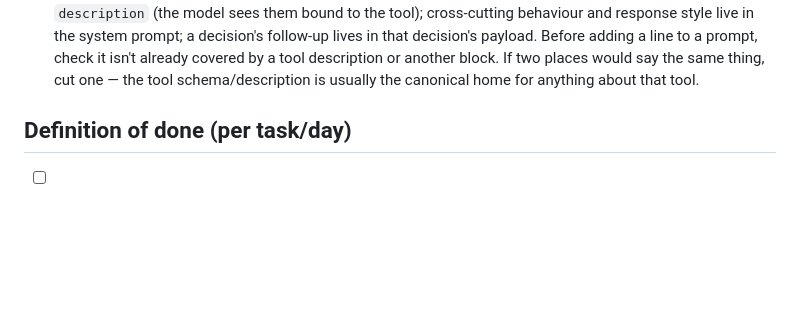
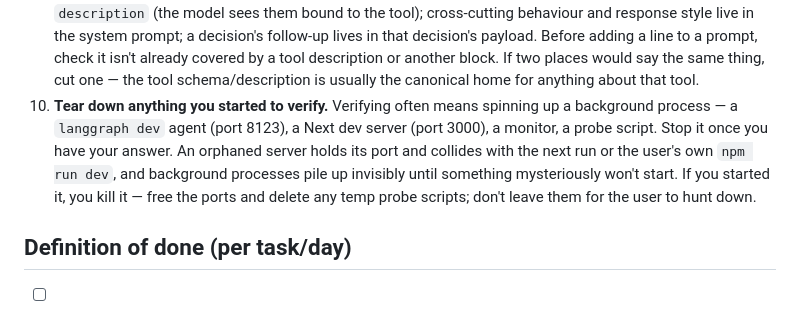
Before and after one commit to myle-agilityio/langchain-training, a Markdown page: practice/CLAUDE.md, the part around the change. GitHub-like rendering; blank space fills up the shorter version.

```diff
--- a/practice/CLAUDE.md
+++ b/practice/CLAUDE.md
@@ -54,6 +54,13 @@ These are process rules for how we collaborate on this project, not code style p
    prompt, check it isn't already covered by a tool description or another block. If two places
    would say the same thing, cut one — the tool schema/description is usually the canonical home
    for anything about that tool.
+10. **Tear down anything you started to verify.** Verifying often means spinning up a
+    background process — a `langgraph dev` agent (port 8123), a Next dev server (port 3000), a
+    monitor, a probe script. Stop it once you have your answer. An orphaned server holds its
+    port and collides with the next run or the user's own `npm run dev`, and background
+    processes pile up invisibly until something mysteriously won't start. If you started it,
+    you kill it — free the ports and delete any temp probe scripts; don't leave them for the
+    user to hunt down.
 
 ## Definition of done (per task/day)
 
```
